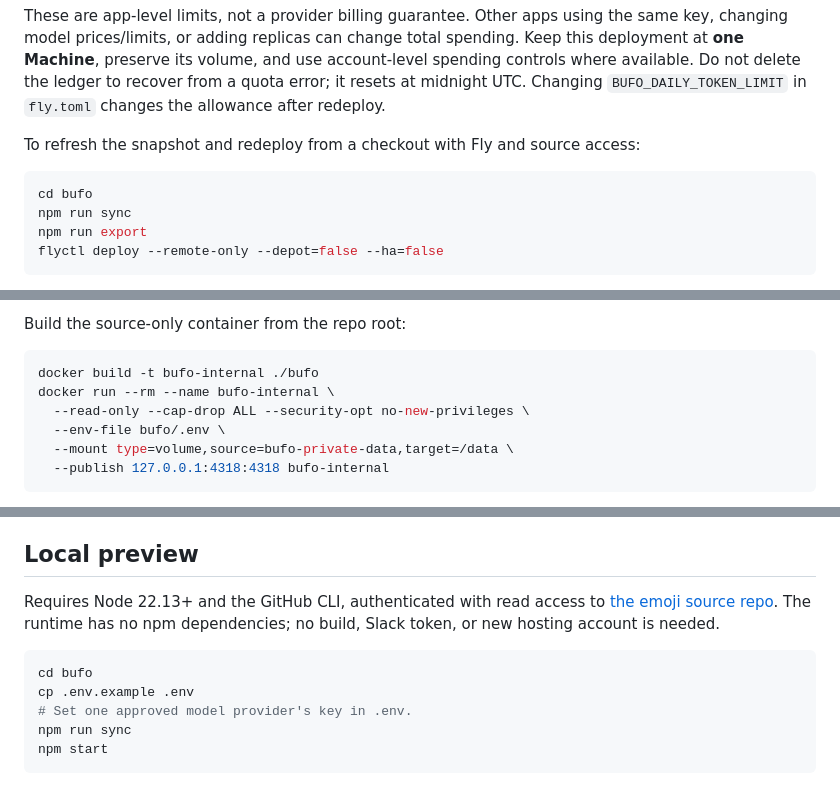
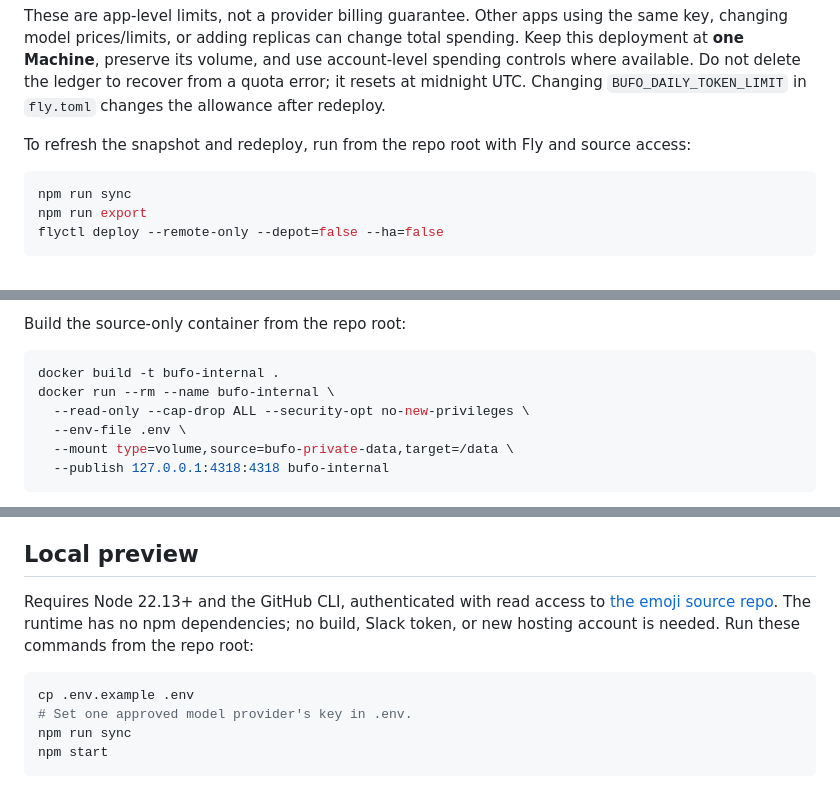
Before and after one commit to crittermike/bufo-picker, a Markdown page: README.md, 3 parts joined by grey strips. Drawn GitHub-style.

Commit message:
Adapt documentation for the standalone repo root
Co-authored-by: Copilot App <223556219+Copilot@users.noreply.github.com>

````diff
--- a/README.md
+++ b/README.md
@@ -19,10 +19,9 @@ Anonymous inference is deliberately bounded:
 
 These are app-level limits, not a provider billing guarantee. Other apps using the same key, changing model prices/limits, or adding replicas can change total spending. Keep this deployment at **one Machine**, preserve its volume, and use account-level spending controls where available. Do not delete the ledger to recover from a quota error; it resets at midnight UTC. Changing `BUFO_DAILY_TOKEN_LIMIT` in `fly.toml` changes the allowance after redeploy.
 
-To refresh the snapshot and redeploy from a checkout with Fly and source access:
+To refresh the snapshot and redeploy, run from the repo root with Fly and source access:
 
 ```sh
-cd bufo
 npm run sync
 npm run export
 flyctl deploy --remote-only --depot=false --ha=false
@@ -62,10 +61,10 @@ The server refuses incomplete shared configuration. Startup checks Jev access wi
 Build the source-only container from the repo root:
 
 ```sh
-docker build -t bufo-internal ./bufo
+docker build -t bufo-internal .
 docker run --rm --name bufo-internal \
   --read-only --cap-drop ALL --security-opt no-new-privileges \
-  --env-file bufo/.env \
+  --env-file .env \
   --mount type=volume,source=bufo-private-data,target=/data \
   --publish 127.0.0.1:4318:4318 bufo-internal
 ```
@@ -78,10 +77,9 @@ Start with one instance: the four-active-ranking limit and twelve-upstream-evalu
 
 ## Local preview
 
-Requires Node 22.13+ and the GitHub CLI, authenticated with read access to [the emoji source repo](https://github.com/github/slack-emoji/tree/main/emojis/_bufo). The runtime has no npm dependencies; no build, Slack token, or new hosting account is needed.
+Requires Node 22.13+ and the GitHub CLI, authenticated with read access to [the emoji source repo](https://github.com/github/slack-emoji/tree/main/emojis/_bufo). The runtime has no npm dependencies; no build, Slack token, or new hosting account is needed. Run these commands from the repo root:
 
 ```sh
-cd bufo
 cp .env.example .env
 # Set one approved model provider's key in .env.
 npm run sync
````
Also changed, not shown: other parts of README.md (+1 -1 lines).
